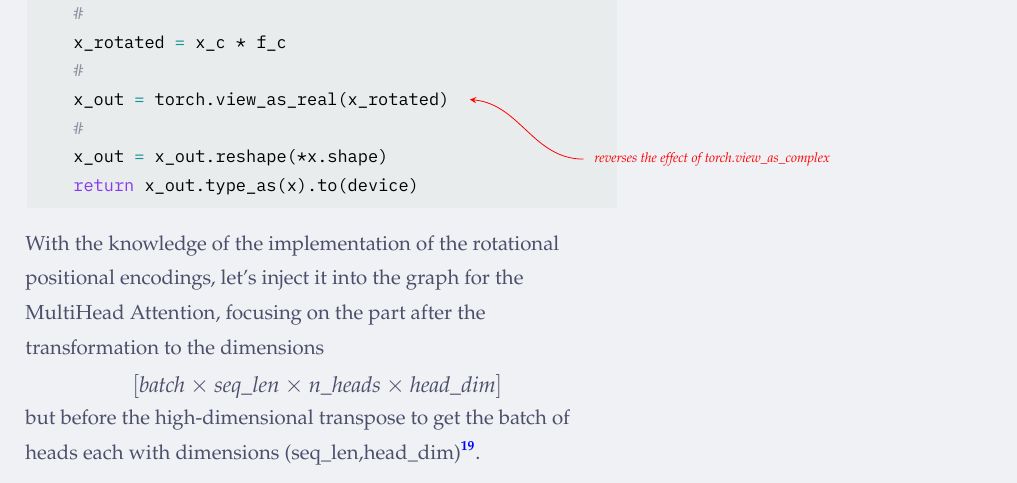
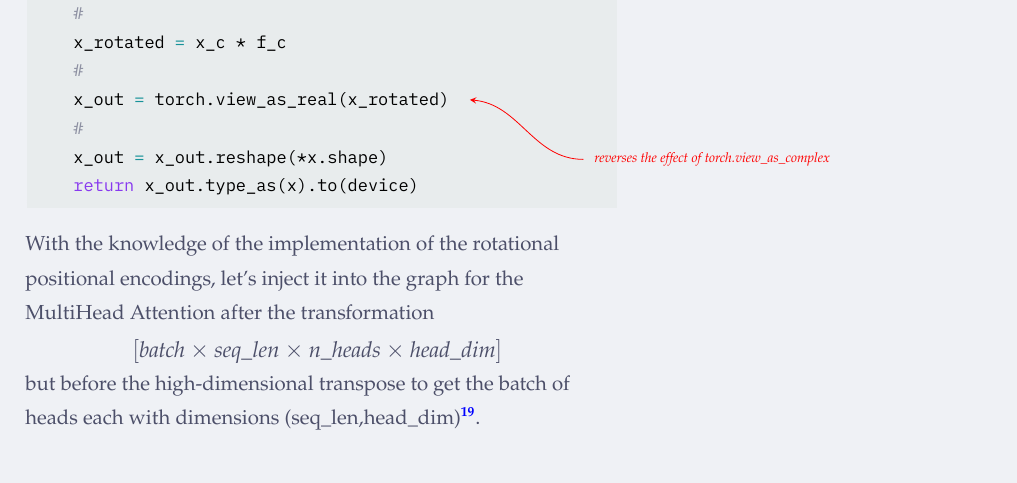
Before and after one commit to Marvin-desmond/ScalingViTsAcrossTrainingCompute, a LaTeX document (article/ScalingViT.tex): part of page 12 of 15, cut so that both start at the same text. Compiled offline with XeLaTeX.

Commit message:
fix to the page layout by summary of explnanation

```diff
--- a/article/ScalingViT.tex
+++ b/article/ScalingViT.tex
@@ -1163,8 +1163,7 @@ def apply_rotary_embs(x, freqs_cis, device):
     };
 \end{tikzpicture}
 With the knowledge of the implementation of the rotational positional encodings,
-let's inject it into the graph for the MultiHead Attention, focusing on the part
-after the transformation to the dimensions
+let's inject it into the graph for the MultiHead Attention after the transformation
 \vspace{-1em}
 \begin{gather*}
     [\text{\it batch} \times \text{\it seq\_len} \times \text{\it n\_heads} \times \text{\it head\_dim}]
```
